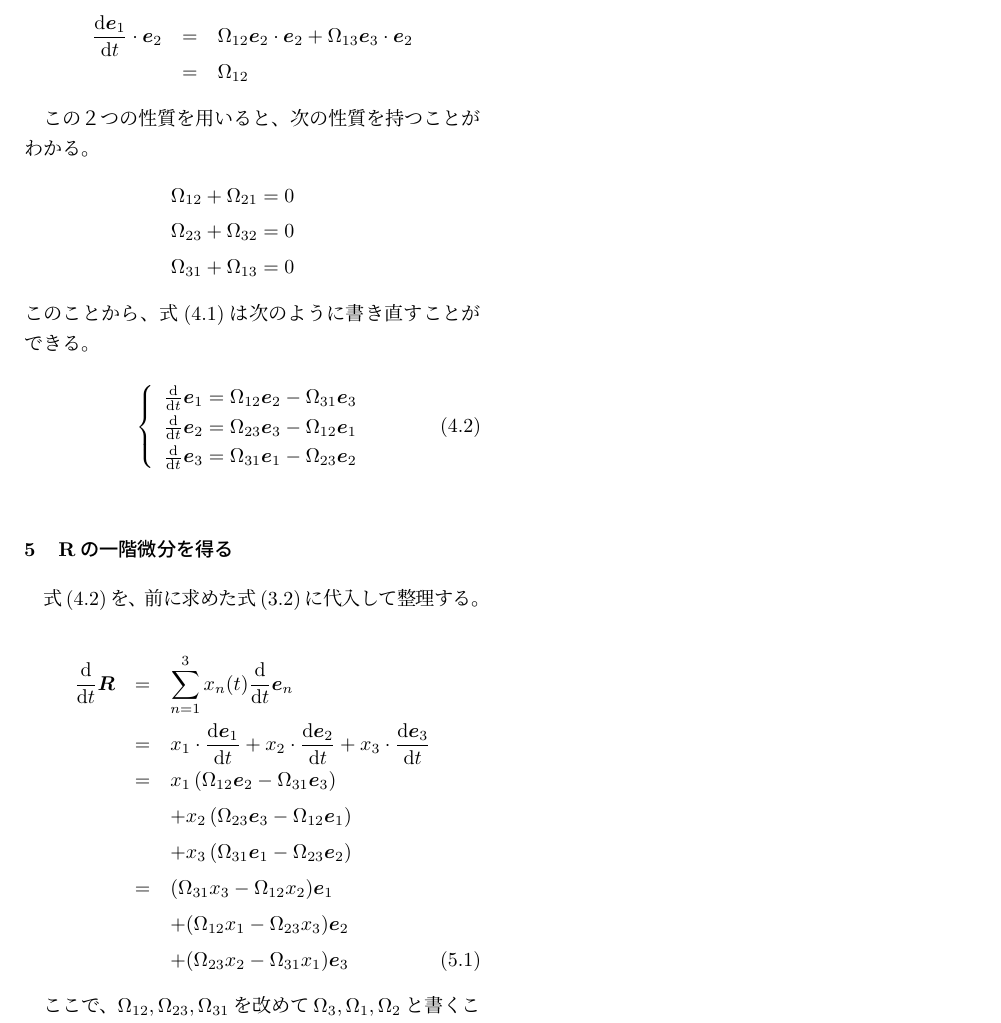
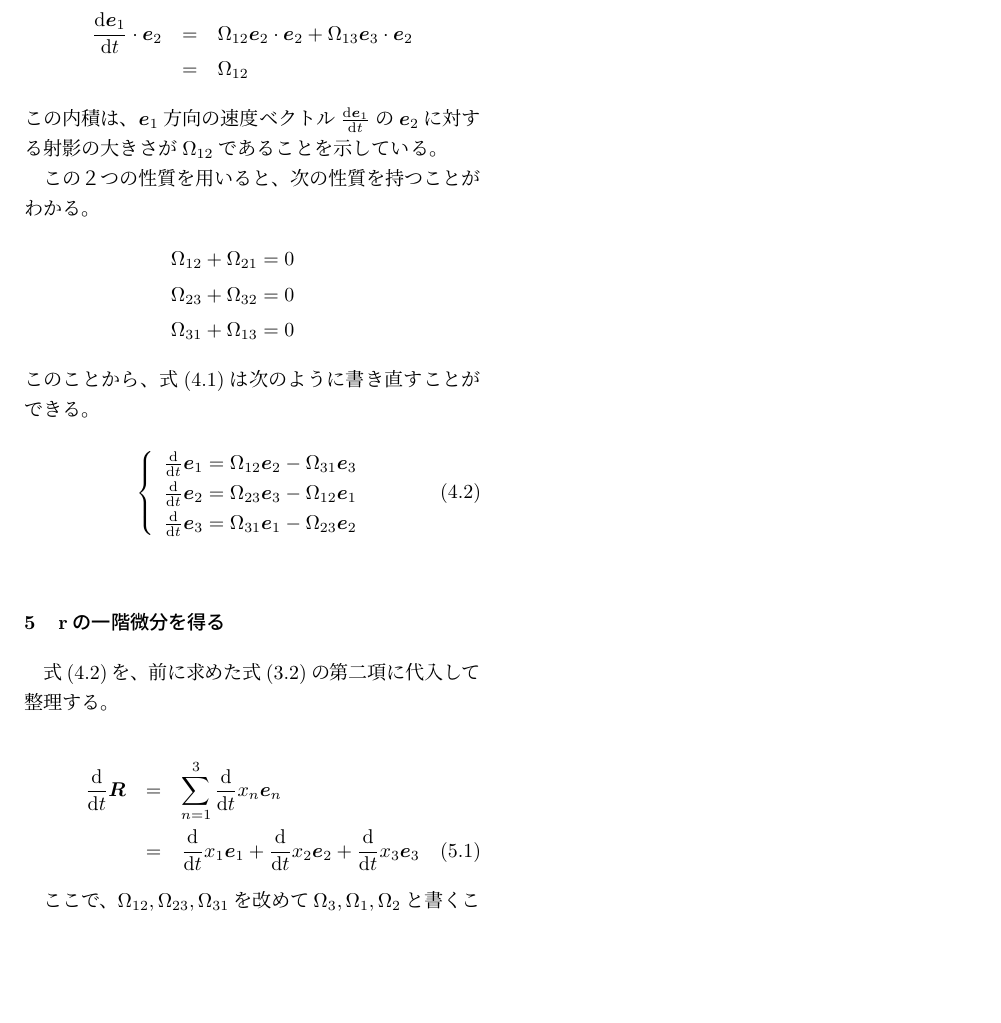
Before and after one commit to maruuusa83/o-suu_dyn-equ_of_dyn-sys, a LaTeX document (o-suu_dyn-equ_of_rot-sys.tex): part of page 3 of 3, cut so that both start at the same text, the shorter picture padded with empty space. Compiled offline with pLaTeX and dvipdfmx.

Commit message:
rの微分の変更
rの微分に関して間違っていたので修正します。

```diff
--- a/o-suu_dyn-equ_of_rot-sys.tex
+++ b/o-suu_dyn-equ_of_rot-sys.tex
@@ -156,6 +156,7 @@
   \frac{\mathrm{d} \bm{e}_1}{\mathrm{d} t} \cdot \bm{e}_2 &=& \Omega_{12} \bm{e}_2 \cdot \bm{e}_2 + \Omega_{13} \bm{e}_3 \cdot \bm{e}_2 \nonumber \\
   &=& \Omega_{12} \nonumber
 \end{eqnarray}
+この内積は、$\bm{e}_1$方向の速度ベクトル$\frac{\mathrm{d} \bm{e}_1}{\mathrm{d} t}$の$\bm{e}_2$に対する射影の大きさが$\Omega_{12}$であることを示している。
 
 この２つの性質を用いると、次の性質を持つことがわかる。
 \begin{eqnarray}
@@ -175,20 +176,14 @@
 \end{equation}\newline
 
 
-\section{Rの一階微分を得る}
-式(\ref{speed_of_observer_2})を、前に求めた式(\ref{deｆｆ_of_R})に代入して整理する。
+\section{$\bf{r}$の一階微分を得る}
+式(\ref{speed_of_observer_2})を、前に求めた式(\ref{deｆｆ_of_R})の第二項に代入して整理する。
 
 \begin{eqnarray}
-  \frac{\mathrm{d}}{\mathrm{d} t} \bm{R} &=& \sum_{n=1}^{3}x_n (t) \frac{\mathrm{d}}{\mathrm{d} t} \bm{e}_n \nonumber \\
-  &=& x_1 \cdot \frac{\mathrm{d}\bm{e}_1}{\mathrm{d} t}
-+ x_2 \cdot \frac{\mathrm{d}\bm{e}_2}{\mathrm{d} t}
-+ x_3 \cdot \frac{\mathrm{d}\bm{e}_3}{\mathrm{d} t} \nonumber \\
-  &=& x_1 \left( \Omega_{12} \bm{e}_2 - \Omega_{31} \bm{e}_3 \right) \nonumber \\
-  & & + x_2 \left( \Omega_{23} \bm{e}_3 - \Omega_{12} \bm{e}_1 \right) \nonumber \\
-  & & + x_3 \left( \Omega_{31} \bm{e}_1 - \Omega_{23} \bm{e}_2 \right) \nonumber \\
-  &=& (\Omega_{31} x_3 - \Omega_{12} x_2) \bm{e}_1 \nonumber \\
-  & & + (\Omega_{12} x_1 - \Omega_{23} x_3) \bm{e}_2 \nonumber \\
-  & & + (\Omega_{23} x_2 - \Omega_{31} x_1) \bm{e}_3
+  \frac{\mathrm{d}}{\mathrm{d} t} \bm{R} &=& \sum_{n=1}^{3} \frac{\mathrm{d}}{\mathrm{d} t} x_n \bm{e}_n \nonumber \\
+  &=& \frac{\mathrm{d}}{\mathrm{d} t} x_1 \bm{e}_1
+      + \frac{\mathrm{d}}{\mathrm{d} t} x_2 \bm{e}_2
+      + \frac{\mathrm{d}}{\mathrm{d} t} x_3 \bm{e}_3
   \label{deｆｆ_of_R_2}
 \end{eqnarray}
 
```
Also changed, not shown: o-suu_dyn-equ_of_rot-sys.pdf, o-suu_dyn-equ_of_rot-sys.tex (4 more changed lines).
